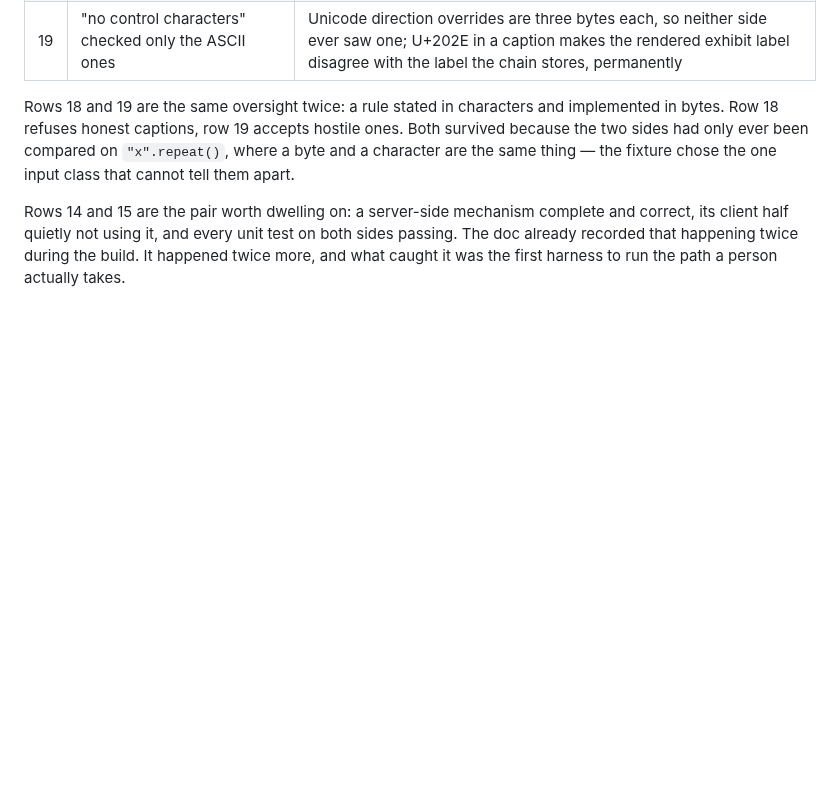
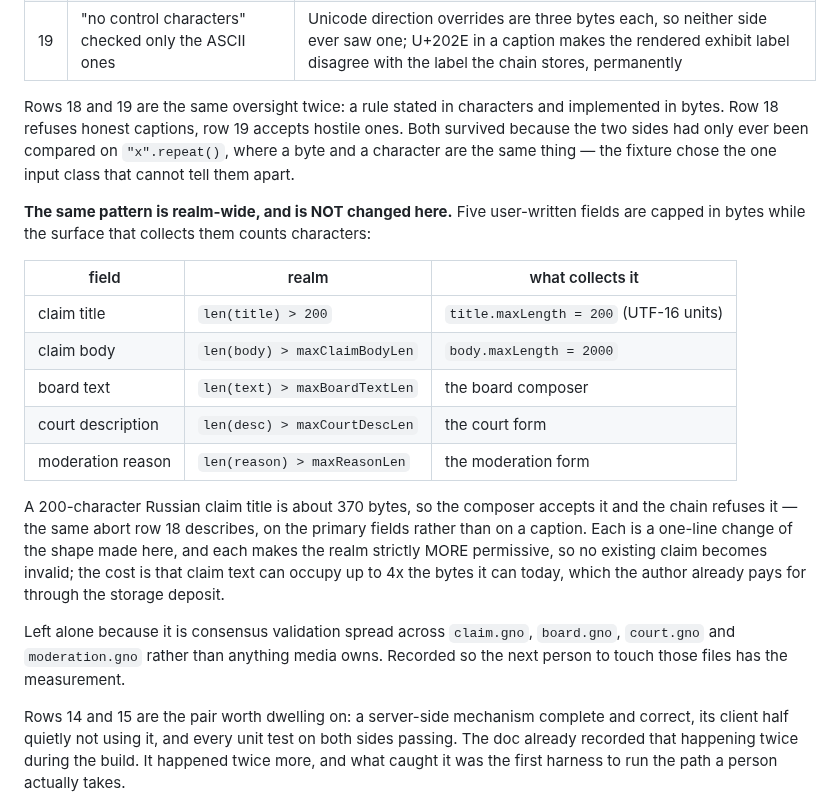
Before and after one commit to jaekwon/cryptocourt, a Markdown page: docs/CLAIM_MEDIA.md, the part around the change. GitHub-like rendering; blank space fills up the shorter version.

Commit message:
docs(media): the byte-vs-character cap is realm-wide, with the measurement
Found while fixing the caption. Five user-written fields are capped in bytes
while the surface that collects them counts characters: claim title, claim body,
board text, court description, moderation reason. A 200-character Russian claim
title is about 370 bytes, so the composer accepts it and the chain refuses it —
the same abort as the caption case, on the primary fields.

Each is a one-line change of the shape just made, and each makes the realm
strictly more permissive, so no existing claim becomes invalid. Left alone
because it is consensus validation across claim.gno, board.gno, court.gno and
moderation.gno rather than anything media owns, and board.gno is in flight.
Recorded so whoever touches those files has the numbers.

```diff
--- a/docs/CLAIM_MEDIA.md
+++ b/docs/CLAIM_MEDIA.md
@@ -629,6 +629,29 @@ ones. Both survived because the two sides had only ever been compared on
 `"x".repeat()`, where a byte and a character are the same thing — the fixture
 chose the one input class that cannot tell them apart.
 
+**The same pattern is realm-wide, and is NOT changed here.** Five user-written
+fields are capped in bytes while the surface that collects them counts
+characters:
+
+| field | realm | what collects it |
+|---|---|---|
+| claim title | `len(title) > 200` | `title.maxLength = 200` (UTF-16 units) |
+| claim body | `len(body) > maxClaimBodyLen` | `body.maxLength = 2000` |
+| board text | `len(text) > maxBoardTextLen` | the board composer |
+| court description | `len(desc) > maxCourtDescLen` | the court form |
+| moderation reason | `len(reason) > maxReasonLen` | the moderation form |
+
+A 200-character Russian claim title is about 370 bytes, so the composer accepts
+it and the chain refuses it — the same abort row 18 describes, on the primary
+fields rather than on a caption. Each is a one-line change of the shape made
+here, and each makes the realm strictly MORE permissive, so no existing claim
+becomes invalid; the cost is that claim text can occupy up to 4x the bytes it
+can today, which the author already pays for through the storage deposit.
+
+Left alone because it is consensus validation spread across `claim.gno`,
+`board.gno`, `court.gno` and `moderation.gno` rather than anything media owns.
+Recorded so the next person to touch those files has the measurement.
+
 Rows 14 and 15 are the pair worth dwelling on: a server-side mechanism complete
 and correct, its client half quietly not using it, and every unit test on both
 sides passing. The doc already recorded that happening twice during the build.
```
